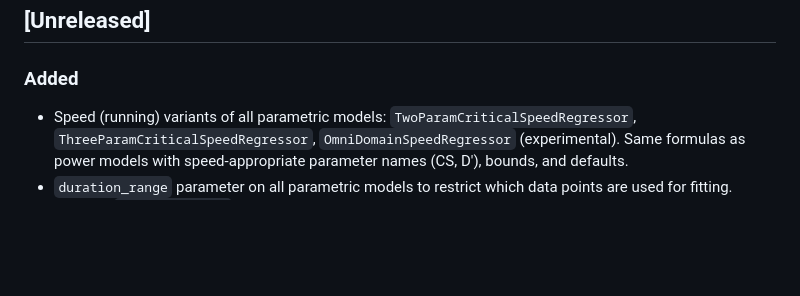
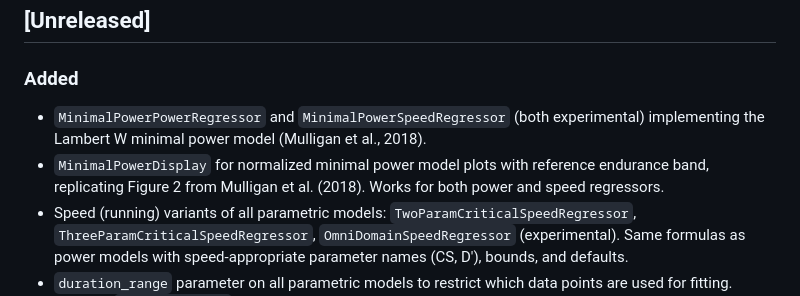
Before and after one commit to SweatStack/silhouette, a Markdown page: CHANGELOG.md, the part around the change. Rendered like a GitHub page; blank space fills up the shorter version.

```diff
--- a/CHANGELOG.md
+++ b/CHANGELOG.md
@@ -10,6 +10,8 @@ and this project adheres to [Semantic Versioning](https://semver.org/spec/v2.0.0
 
 ### Added
 
+- `MinimalPowerPowerRegressor` and `MinimalPowerSpeedRegressor` (both experimental) implementing the Lambert W minimal power model (Mulligan et al., 2018).
+- `MinimalPowerDisplay` for normalized minimal power model plots with reference endurance band, replicating Figure 2 from Mulligan et al. (2018). Works for both power and speed regressors.
 - Speed (running) variants of all parametric models: `TwoParamCriticalSpeedRegressor`, `ThreeParamCriticalSpeedRegressor`, `OmniDomainSpeedRegressor` (experimental). Same formulas as power models with speed-appropriate parameter names (CS, D'), bounds, and defaults.
 - `duration_range` parameter on all parametric models to restrict which data points are used for fitting. Exposes `duration_mask_` fitted attribute.
 - Recommended duration range warnings: `TwoParamCriticalPowerRegressor` warns when data falls outside 2-15 minutes, `ThreeParamCriticalPowerRegressor` warns for data above 15 minutes.
```
Also changed, not shown: README.md (+24 -3 lines), docs/minimal_power_speed.png (added), 5 other files.
